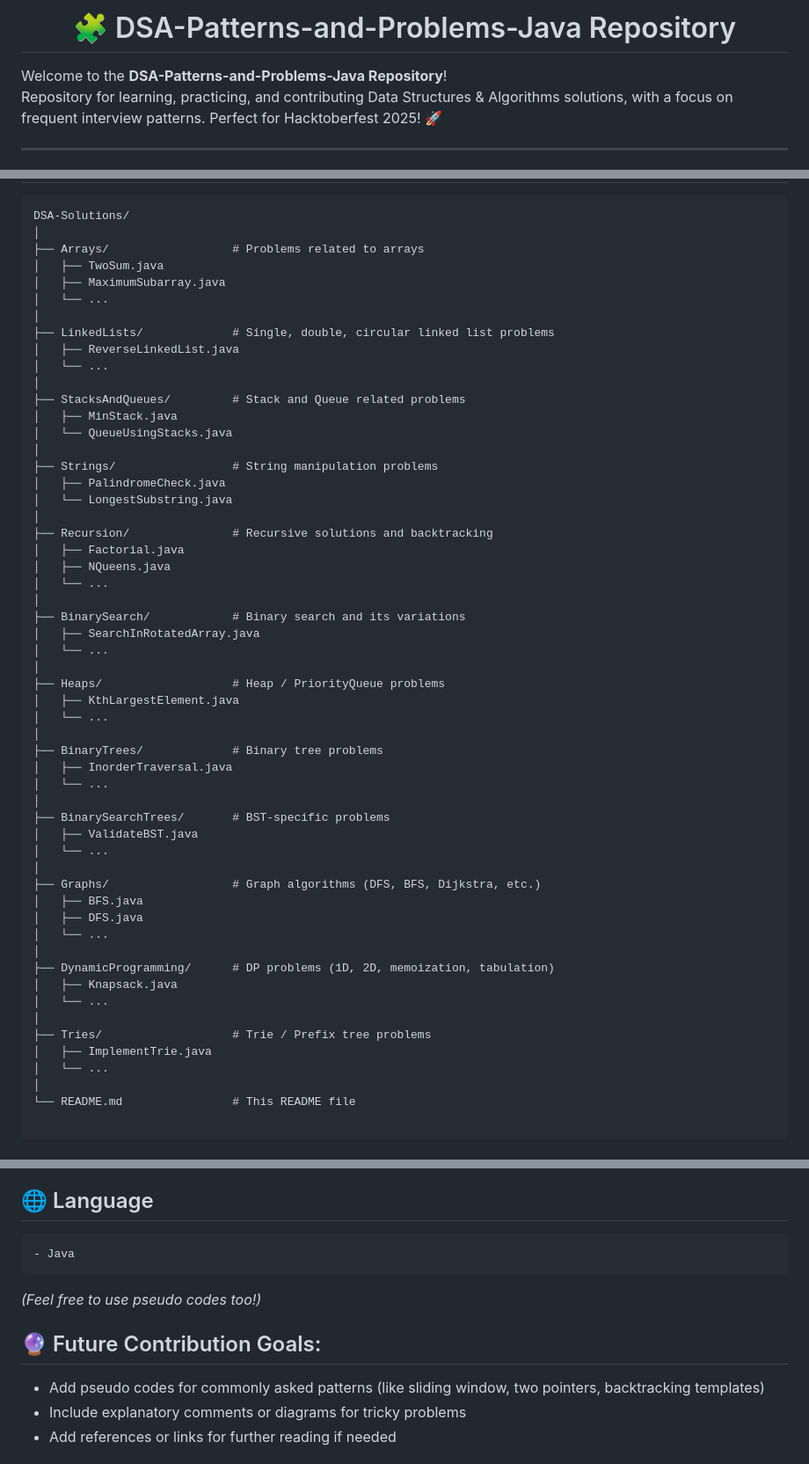
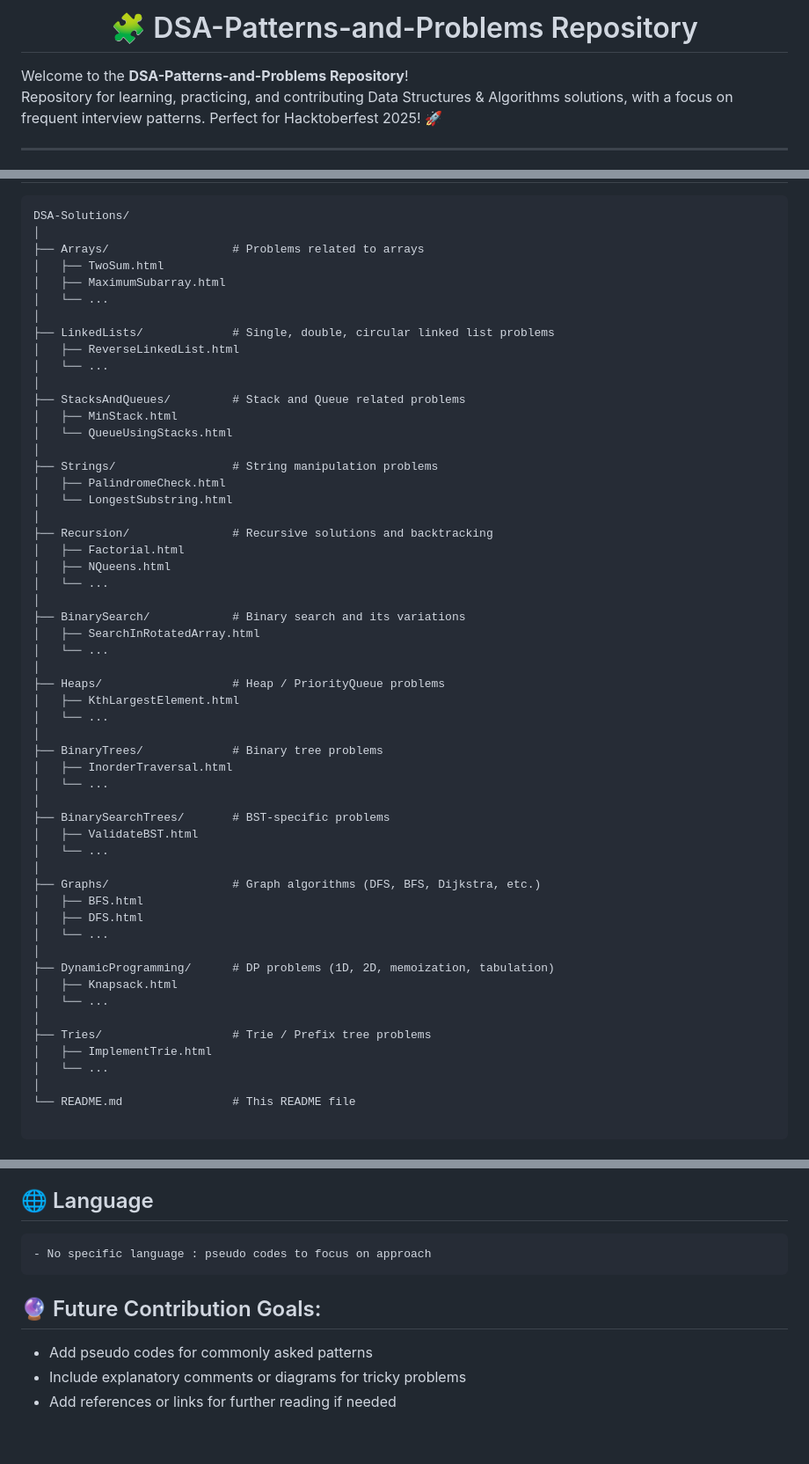
Before and after one commit to sharad1224/DSA-Patterns-and-Problems, a Markdown page: README.md, 3 parts joined by grey strips. Shown at 88% size. Rendered like a GitHub page; blank space fills up the shorter version.

````diff
--- a/README.md
+++ b/README.md
@@ -1,6 +1,6 @@
-<h1 align="center"> 🧩 DSA-Patterns-and-Problems-Java Repository </h1>
+<h1 align="center"> 🧩 DSA-Patterns-and-Problems Repository </h1>
 
-Welcome to the **DSA-Patterns-and-Problems-Java Repository**!
+Welcome to the **DSA-Patterns-and-Problems Repository**!
 Repository for learning, practicing, and contributing Data Structures & Algorithms solutions, with a focus on frequent interview patterns. Perfect for Hacktoberfest 2025! 🚀
 
 ---
@@ -28,54 +28,54 @@ Repository for learning, practicing, and contributing Data Structures & Algorith
 DSA-Solutions/
 │
 ├── Arrays/                  # Problems related to arrays
-│   ├── TwoSum.java
-│   ├── MaximumSubarray.java
+│   ├── TwoSum.html
+│   ├── MaximumSubarray.html
 │   └── ...
 │
 ├── LinkedLists/             # Single, double, circular linked list problems
-│   ├── ReverseLinkedList.java
+│   ├── ReverseLinkedList.html
 │   └── ...
 │
 ├── StacksAndQueues/         # Stack and Queue related problems
-│   ├── MinStack.java
-│   └── QueueUsingStacks.java
+│   ├── MinStack.html
+│   └── QueueUsingStacks.html
 │
 ├── Strings/                 # String manipulation problems
-│   ├── PalindromeCheck.java
-│   └── LongestSubstring.java
+│   ├── PalindromeCheck.html
+│   └── LongestSubstring.html
 │
 ├── Recursion/               # Recursive solutions and backtracking
-│   ├── Factorial.java
-│   ├── NQueens.java
+│   ├── Factorial.html
+│   ├── NQueens.html
 │   └── ...
 │
 ├── BinarySearch/            # Binary search and its variations
-│   ├── SearchInRotatedArray.java
+│   ├── SearchInRotatedArray.html
 │   └── ...
 │
 ├── Heaps/                   # Heap / PriorityQueue problems
-│   ├── KthLargestElement.java
+│   ├── KthLargestElement.html
 │   └── ...
 │
 ├── BinaryTrees/             # Binary tree problems
-│   ├── InorderTraversal.java
+│   ├── InorderTraversal.html
 │   └── ...
 │
 ├── BinarySearchTrees/       # BST-specific problems
-│   ├── ValidateBST.java
+│   ├── ValidateBST.html
 │   └── ...
 │
 ├── Graphs/                  # Graph algorithms (DFS, BFS, Dijkstra, etc.)
-│   ├── BFS.java
-│   ├── DFS.java
+│   ├── BFS.html
+│   ├── DFS.html
 │   └── ...
 │
 ├── DynamicProgramming/      # DP problems (1D, 2D, memoization, tabulation)
-│   ├── Knapsack.java
+│   ├── Knapsack.html
 │   └── ...
 │
 ├── Tries/                   # Trie / Prefix tree problems
-│   ├── ImplementTrie.java
+│   ├── ImplementTrie.html
 │   └── ...
 │
 └── README.md                # This README file
@@ -98,12 +98,11 @@ DSA-Solutions/
 
 ## 🌐 Language
 ```
-- Java
+- No specific language : pseudo codes to focus on approach
 ```
-*(Feel free to use pseudo codes too!)*
 
 ## 🔮 Future Contribution Goals:
-- Add pseudo codes for commonly asked patterns (like sliding window, two pointers, backtracking templates)
+- Add pseudo codes for commonly asked patterns
 - Include explanatory comments or diagrams for tricky problems
 - Add references or links for further reading if needed
 
````
